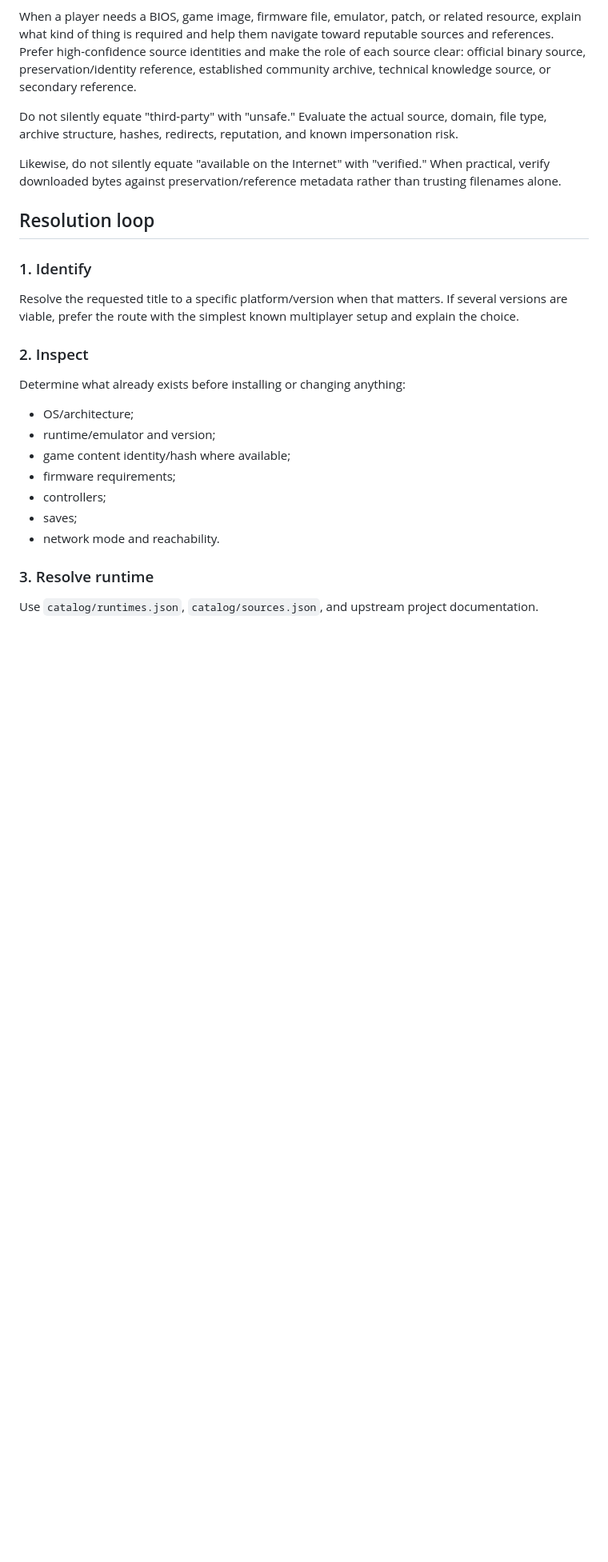
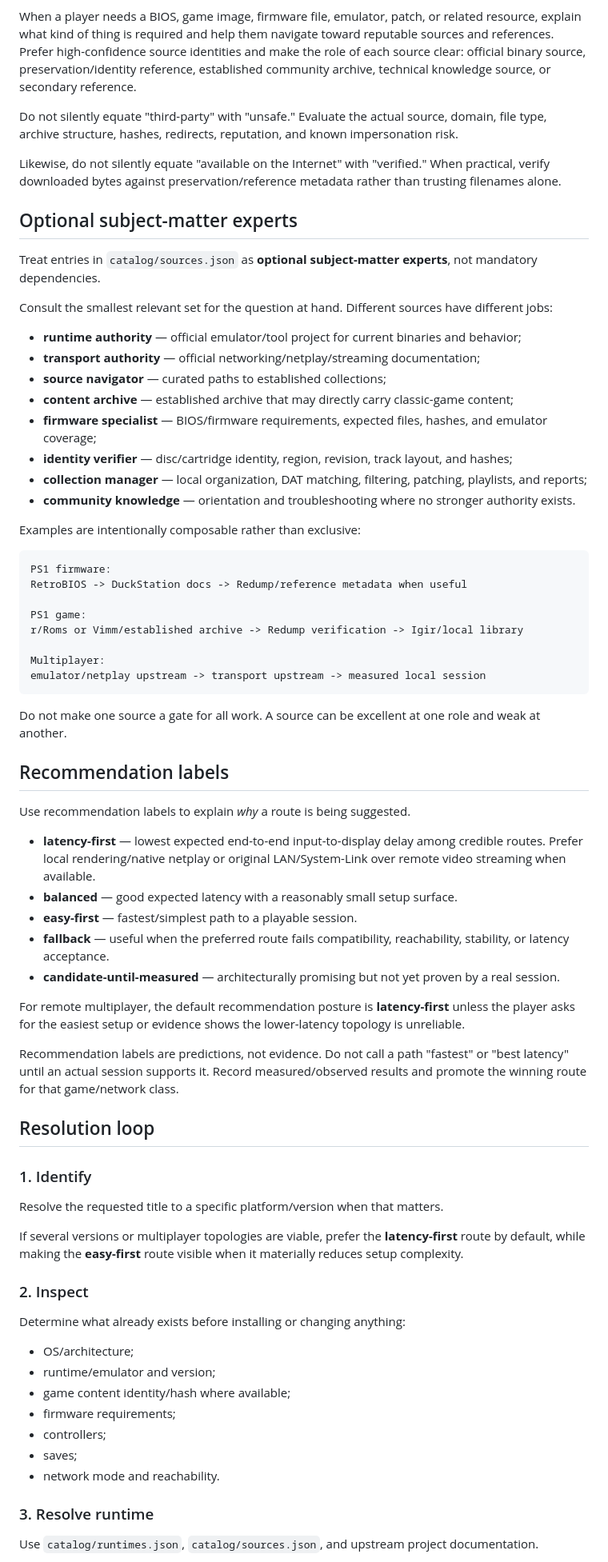
Before and after one commit to bdf1992/nostalgia, a Markdown page: SKILL.md, the part around one of its changes. Shown at 80% size. Rendered like a GitHub page; blank space fills up the shorter version.

Commit message:
Make source experts optional and default multiplayer to latency-first

````diff
--- a/SKILL.md
+++ b/SKILL.md
@@ -56,11 +56,57 @@ Do not silently equate "third-party" with "unsafe." Evaluate the actual source,
 
 Likewise, do not silently equate "available on the Internet" with "verified." When practical, verify downloaded bytes against preservation/reference metadata rather than trusting filenames alone.
 
+## Optional subject-matter experts
+
+Treat entries in `catalog/sources.json` as **optional subject-matter experts**, not mandatory dependencies.
+
+Consult the smallest relevant set for the question at hand. Different sources have different jobs:
+
+- **runtime authority** — official emulator/tool project for current binaries and behavior;
+- **transport authority** — official networking/netplay/streaming documentation;
+- **source navigator** — curated paths to established collections;
+- **content archive** — established archive that may directly carry classic-game content;
+- **firmware specialist** — BIOS/firmware requirements, expected files, hashes, and emulator coverage;
+- **identity verifier** — disc/cartridge identity, region, revision, track layout, and hashes;
+- **collection manager** — local organization, DAT matching, filtering, patching, playlists, and reports;
+- **community knowledge** — orientation and troubleshooting where no stronger authority exists.
+
+Examples are intentionally composable rather than exclusive:
+
+```text
+PS1 firmware:
+RetroBIOS -> DuckStation docs -> Redump/reference metadata when useful
+
+PS1 game:
+r/Roms or Vimm/established archive -> Redump verification -> Igir/local library
+
+Multiplayer:
+emulator/netplay upstream -> transport upstream -> measured local session
+```
+
+Do not make one source a gate for all work. A source can be excellent at one role and weak at another.
+
+## Recommendation labels
+
+Use recommendation labels to explain *why* a route is being suggested.
+
+- **latency-first** — lowest expected end-to-end input-to-display delay among credible routes. Prefer local rendering/native netplay or original LAN/System-Link over remote video streaming when available.
+- **balanced** — good expected latency with a reasonably small setup surface.
+- **easy-first** — fastest/simplest path to a playable session.
+- **fallback** — useful when the preferred route fails compatibility, reachability, stability, or latency acceptance.
+- **candidate-until-measured** — architecturally promising but not yet proven by a real session.
+
+For remote multiplayer, the default recommendation posture is **latency-first** unless the player asks for the easiest setup or evidence shows the lower-latency topology is unreliable.
+
+Recommendation labels are predictions, not evidence. Do not call a path "fastest" or "best latency" until an actual session supports it. Record measured/observed results and promote the winning route for that game/network class.
+
 ## Resolution loop
 
 ### 1. Identify
 
-Resolve the requested title to a specific platform/version when that matters. If several versions are viable, prefer the route with the simplest known multiplayer setup and explain the choice.
+Resolve the requested title to a specific platform/version when that matters.
+
+If several versions or multiplayer topologies are viable, prefer the **latency-first** route by default, while making the **easy-first** route visible when it materially reduces setup complexity.
 
 ### 2. Inspect
 
````
Also changed, not shown: other parts of SKILL.md (+22 -6 lines).
